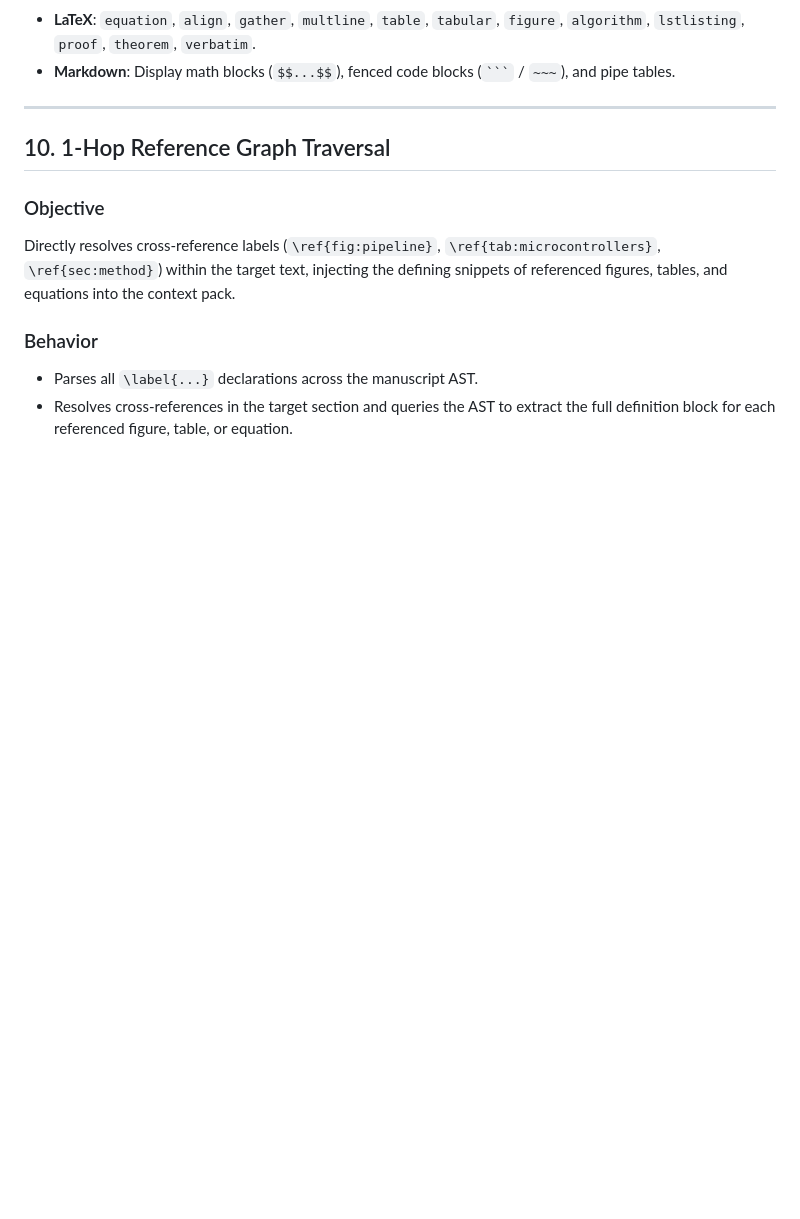
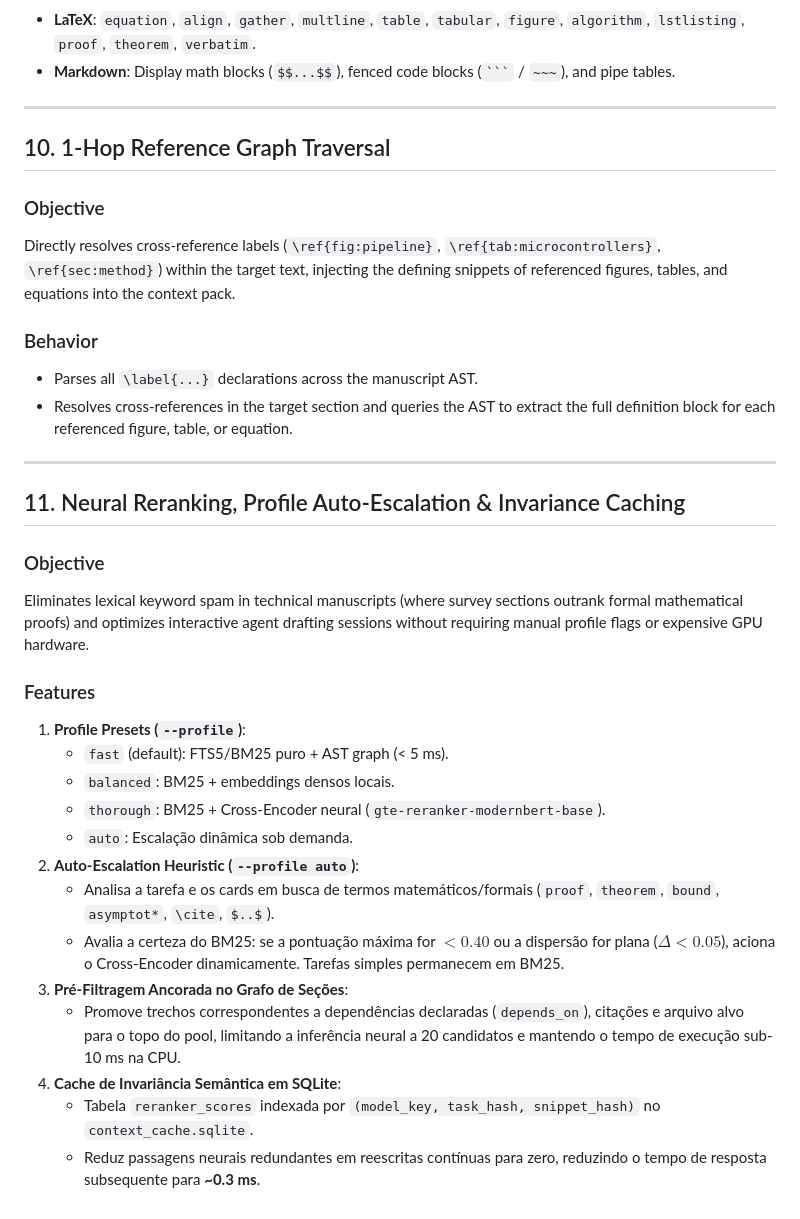
Before and after one commit to joaocarlos/writing-context-rtfm, a Markdown page: docs/features_guide.md, the part around the change. Rendered like a GitHub page; blank space fills up the shorter version.

Commit message:
docs(architecture): add specification for neural retrieval, auto-escalation, and invariance caching

```diff
--- a/docs/features_guide.md
+++ b/docs/features_guide.md
@@ -213,3 +213,25 @@ Directly resolves cross-reference labels (`\ref{fig:pipeline}`, `\ref{tab:microc
 ### Behavior
 - Parses all `\label{...}` declarations across the manuscript AST.
 - Resolves cross-references in the target section and queries the AST to extract the full definition block for each referenced figure, table, or equation.
+
+---
+
+## 11. Neural Reranking, Profile Auto-Escalation & Invariance Caching
+
+### Objective
+Eliminates lexical keyword spam in technical manuscripts (where survey sections outrank formal mathematical proofs) and optimizes interactive agent drafting sessions without requiring manual profile flags or expensive GPU hardware.
+
+### Features
+1. **Profile Presets (`--profile`)**:
+   - `fast` (default): FTS5/BM25 puro + AST graph (< 5 ms).
+   - `balanced`: BM25 + embeddings densos locais.
+   - `thorough`: BM25 + Cross-Encoder neural (`gte-reranker-modernbert-base`).
+   - `auto`: Escalação dinâmica sob demanda.
+2. **Auto-Escalation Heuristic (`--profile auto`)**:
+   - Analisa a tarefa e os cards em busca de termos matemáticos/formais (`proof`, `theorem`, `bound`, `asymptot*`, `\cite`, `$..$`).
+   - Avalia a certeza do BM25: se a pontuação máxima for $< 0.40$ ou a dispersão for plana ($\Delta < 0.05$), aciona o Cross-Encoder dinamicamente. Tarefas simples permanecem em BM25.
+3. **Pré-Filtragem Ancorada no Grafo de Seções**:
+   - Promove trechos correspondentes a dependências declaradas (`depends_on`), citações e arquivo alvo para o topo do pool, limitando a inferência neural a 20 candidatos e mantendo o tempo de execução sub-10 ms na CPU.
+4. **Cache de Invariância Semântica em SQLite**:
+   - Tabela `reranker_scores` indexada por `(model_key, task_hash, snippet_hash)` no `context_cache.sqlite`.
+   - Reduz passagens neurais redundantes em reescritas contínuas para zero, reduzindo o tempo de resposta subsequente para **~0.3 ms**.
```
Also changed, not shown: docs/semantic_architecture_and_neural_reranking.md (added, +160 -0 lines).
